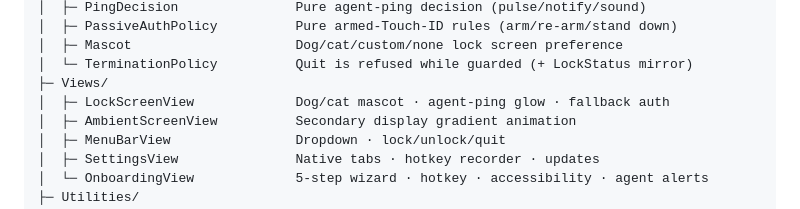
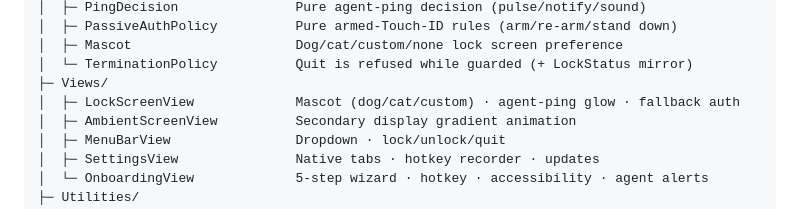
Before and after one commit to sorkila/lockpaw, a Markdown page: README.md, the part around the change. Rendered like a GitHub page.

Commit message:
README: lock screen line covers custom mascot
Co-Authored-By: Claude Fable 5.1 <noreply@anthropic.com>

```diff
--- a/README.md
+++ b/README.md
@@ -221,7 +221,7 @@ Lockpaw/
 │  ├─ Mascot                     Dog/cat/custom/none lock screen preference
 │  └─ TerminationPolicy          Quit is refused while guarded (+ LockStatus mirror)
 ├─ Views/
-│  ├─ LockScreenView             Dog/cat mascot · agent-ping glow · fallback auth
+│  ├─ LockScreenView             Mascot (dog/cat/custom) · agent-ping glow · fallback auth
 │  ├─ AmbientScreenView          Secondary display gradient animation
 │  ├─ MenuBarView                Dropdown · lock/unlock/quit
 │  ├─ SettingsView               Native tabs · hotkey recorder · updates
```
